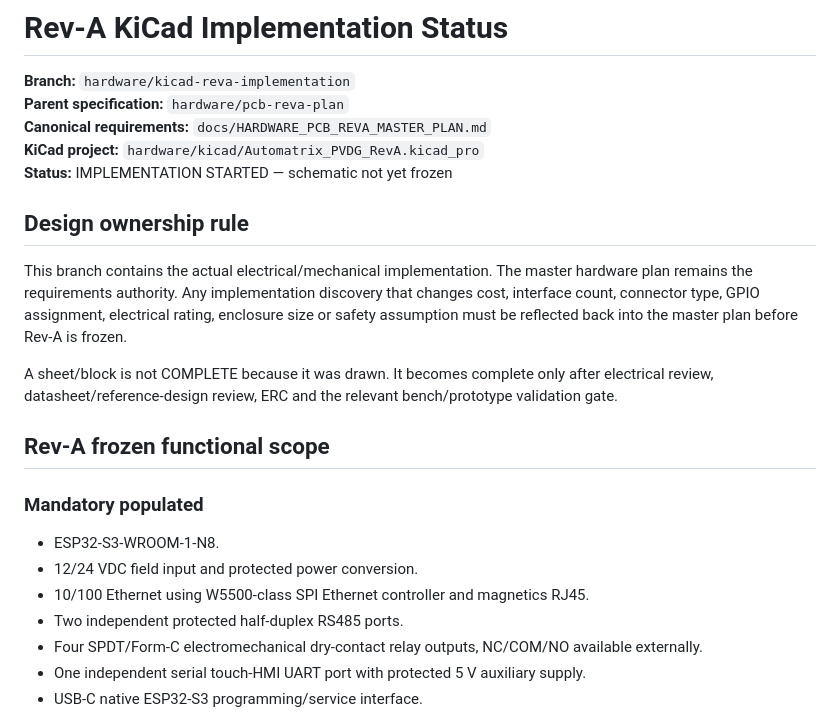
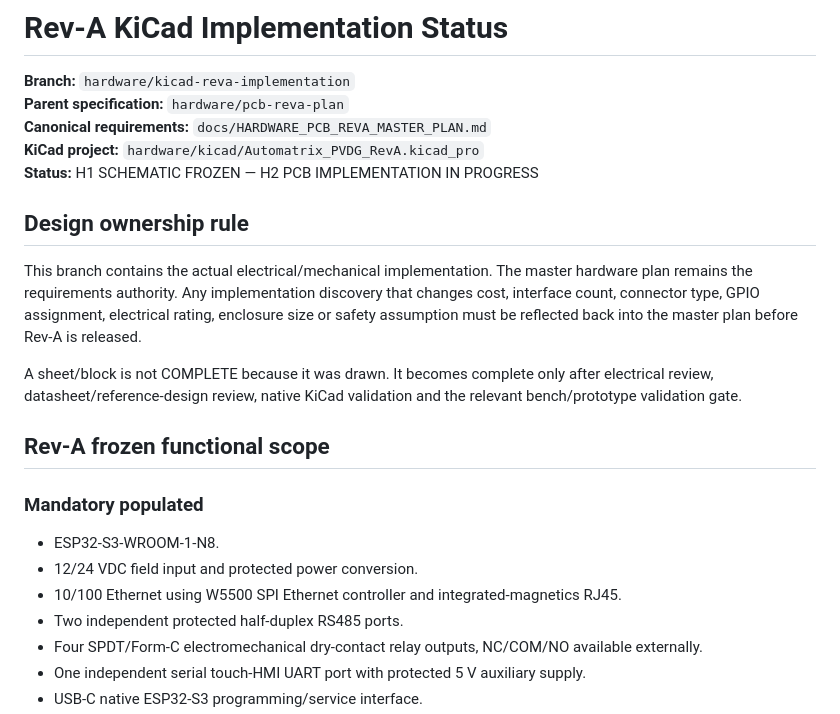
Before and after one commit to raohassandev/esp32_firmware, a Markdown page: hardware/kicad/IMPLEMENTATION_STATUS.md, the part around one of its changes. GitHub-like rendering.

```diff
--- a/hardware/kicad/IMPLEMENTATION_STATUS.md
+++ b/hardware/kicad/IMPLEMENTATION_STATUS.md
@@ -4,13 +4,13 @@
 **Parent specification:** `hardware/pcb-reva-plan`
 **Canonical requirements:** `docs/HARDWARE_PCB_REVA_MASTER_PLAN.md`
 **KiCad project:** `hardware/kicad/Automatrix_PVDG_RevA.kicad_pro`
-**Status:** IMPLEMENTATION STARTED — schematic not yet frozen
+**Status:** H1 SCHEMATIC FROZEN — H2 PCB IMPLEMENTATION IN PROGRESS
 
 ## Design ownership rule
 
-This branch contains the actual electrical/mechanical implementation. The master hardware plan remains the requirements authority. Any implementation discovery that changes cost, interface count, connector type, GPIO assignment, electrical rating, enclosure size or safety assumption must be reflected back into the master plan before Rev-A is frozen.
+This branch contains the actual electrical/mechanical implementation. The master hardware plan remains the requirements authority. Any implementation discovery that changes cost, interface count, connector type, GPIO assignment, electrical rating, enclosure size or safety assumption must be reflected back into the master plan before Rev-A is released.
 
-A sheet/block is not COMPLETE because it was drawn. It becomes complete only after electrical review, datasheet/reference-design review, ERC and the relevant bench/prototype validation gate.
+A sheet/block is not COMPLETE because it was drawn. It becomes complete only after electrical review, datasheet/reference-design review, native KiCad validation and the relevant bench/prototype validation gate.
 
 ## Rev-A frozen functional scope
 
@@ -18,7 +18,7 @@ A sheet/block is not COMPLETE because it was drawn. It becomes complete only aft
 
 - ESP32-S3-WROOM-1-N8.
 - 12/24 VDC field input and protected power conversion.
-- 10/100 Ethernet using W5500-class SPI Ethernet controller and magnetics RJ45.
+- 10/100 Ethernet using W5500 SPI Ethernet controller and integrated-magnetics RJ45.
 - Two independent protected half-duplex RS485 ports.
 - Four SPDT/Form-C electromechanical dry-contact relay outputs, NC/COM/NO available externally.
 - One independent serial touch-HMI UART port with protected 5 V auxiliary supply.
```
Also changed, not shown: other parts of hardware/kicad/IMPLEMENTATION_STATUS.md (+101 -70 lines).
